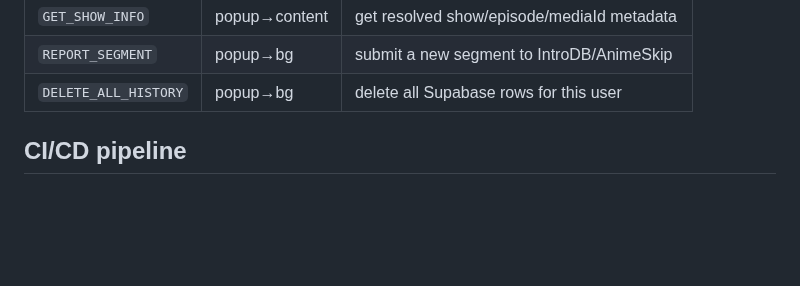
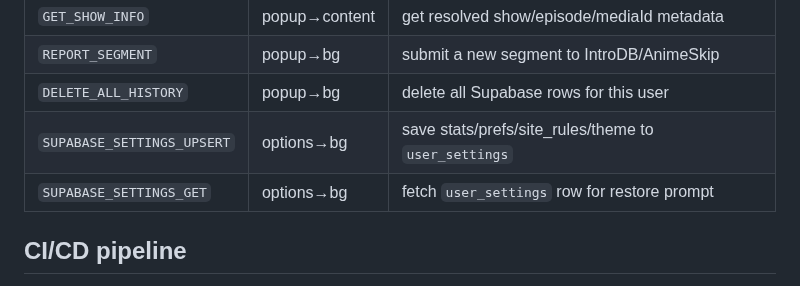
Before and after one commit to govinda-rajulu/openskip, a Markdown page: AGENTS.md, the part around the change. GitHub-like rendering; blank space fills up the shorter version.

Commit message:
docs: add SUPABASE_SETTINGS_UPSERT and SUPABASE_SETTINGS_GET to AGENTS.md

```diff
--- a/AGENTS.md
+++ b/AGENTS.md
@@ -83,6 +83,8 @@ Prefer: resolution=merge-duplicates
 | `GET_SHOW_INFO` | popup→content | get resolved show/episode/mediaId metadata |
 | `REPORT_SEGMENT` | popup→bg | submit a new segment to IntroDB/AnimeSkip |
 | `DELETE_ALL_HISTORY` | popup→bg | delete all Supabase rows for this user |
+| `SUPABASE_SETTINGS_UPSERT` | options→bg | save stats/prefs/site_rules/theme to `user_settings` |
+| `SUPABASE_SETTINGS_GET` | options→bg | fetch `user_settings` row for restore prompt |
 
 ## CI/CD pipeline
 1. Commit all version files, push tag `vX.Y.Z`
```
